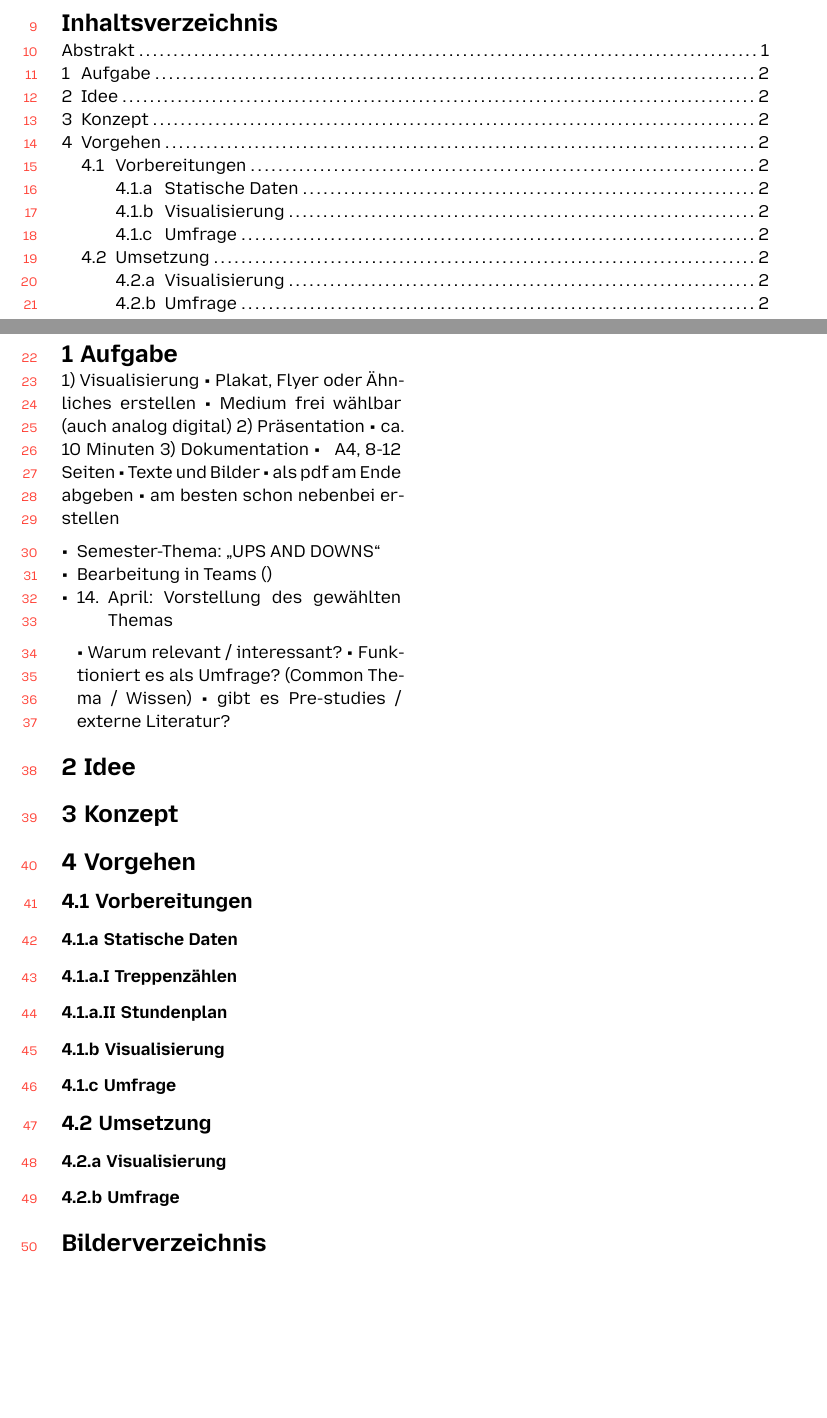
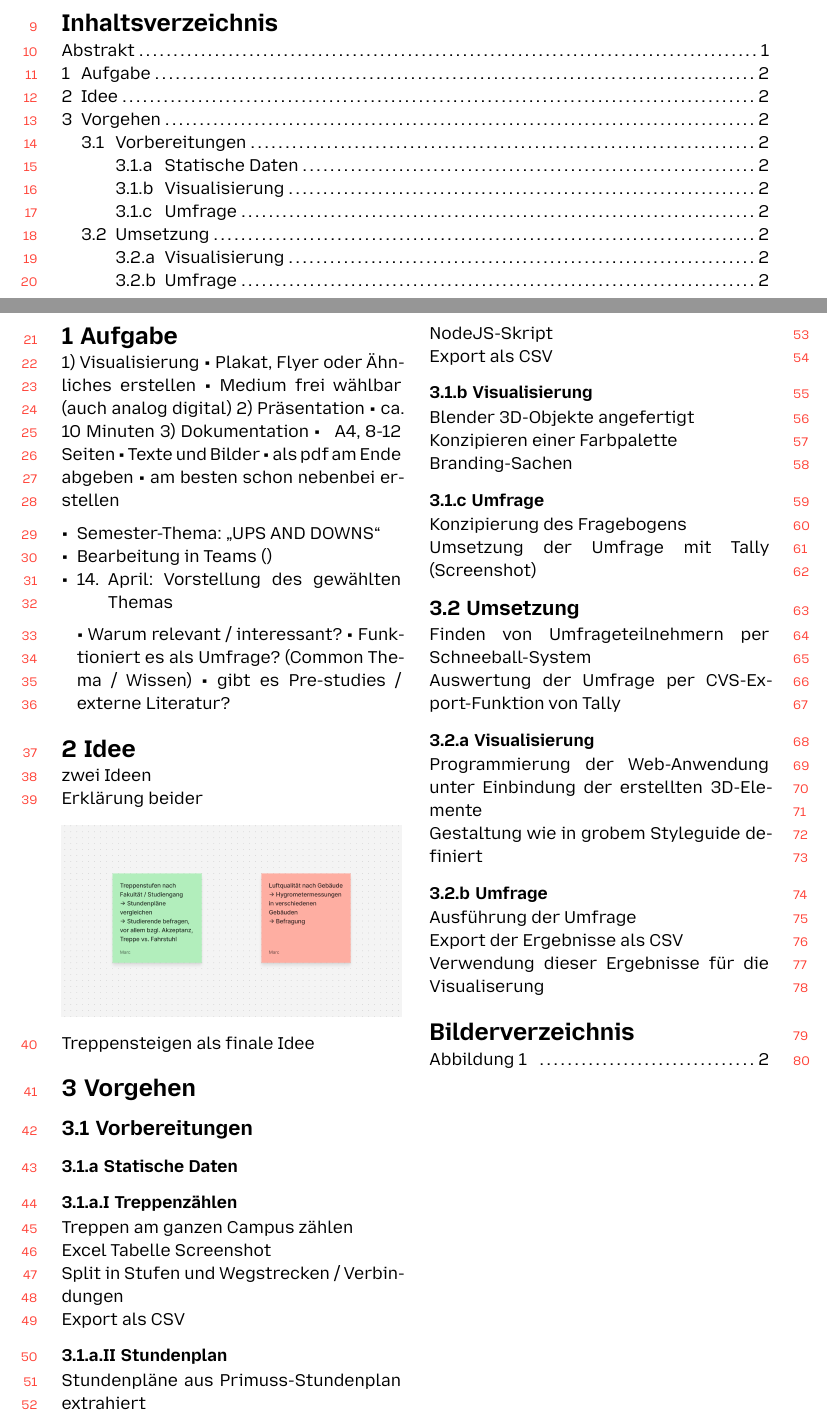
Before and after one commit to LPTimey/Climbing-Campus, a Typst document (Dokumentation.typ): two parts of pages 1 and 2 of 2, joined at a grey line, cut so that both start at the same text, the shorter picture padded with empty space. Compiled offline with Typst 0.15.

Commit message:
Update Dokumentation.typ

```diff
--- a/Dokumentation.typ
+++ b/Dokumentation.typ
@@ -80,18 +80,41 @@
   • gibt es Pre-studies / externe Literatur?
 
 = Idee
-= Konzept
+zwei Ideen\
+Erklärung beider
+#figure(image("assets/archive/InfoVis Ideas.png"))
+
+
+Treppensteigen als finale Idee
 = Vorgehen
 == Vorbereitungen
 === Statische Daten
 ==== Treppenzählen
+Treppen am ganzen Campus zählen\
+Excel Tabelle Screenshot\
+Split in Stufen und Wegstrecken / Verbindungen\
+Export als CSV
 ==== Stundenplan
+Stundenpläne aus Primuss-Stundenplan extrahiert\
+NodeJS-Skript\
+Export als CSV\
 === Visualisierung
+Blender 3D-Objekte angefertigt\
+Konzipieren einer Farbpalette\
+Branding-Sachen\
 === Umfrage
+Konzipierung des Fragebogens\
+Umsetzung der Umfrage mit Tally (Screenshot)\
 == Umsetzung
+Finden von Umfrageteilnehmern per Schneeball-System\
+Auswertung der Umfrage per CVS-Export-Funktion von Tally
 === Visualisierung
+Programmierung der Web-Anwendung unter Einbindung der erstellten 3D-Elemente\
+Gestaltung wie in grobem Styleguide definiert\
 === Umfrage
-
+Ausführung der Umfrage\
+Export der Ergebnisse als CSV\
+Verwendung dieser Ergebnisse für die Visualiserung
 
 // TODO: make doc
 
```
